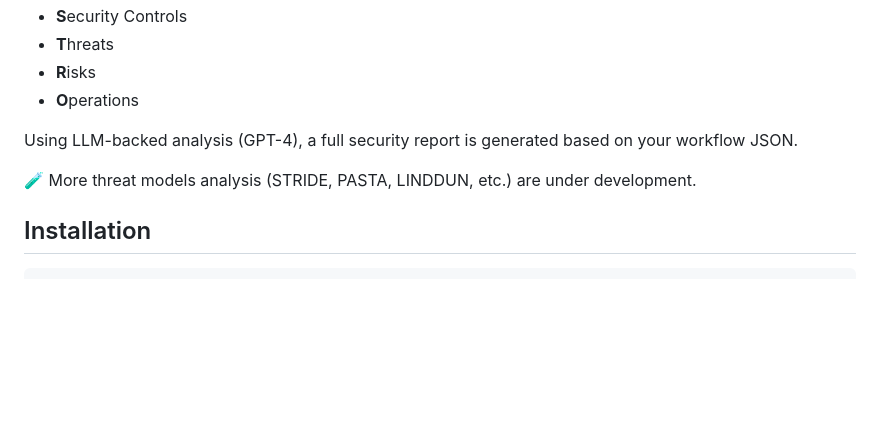
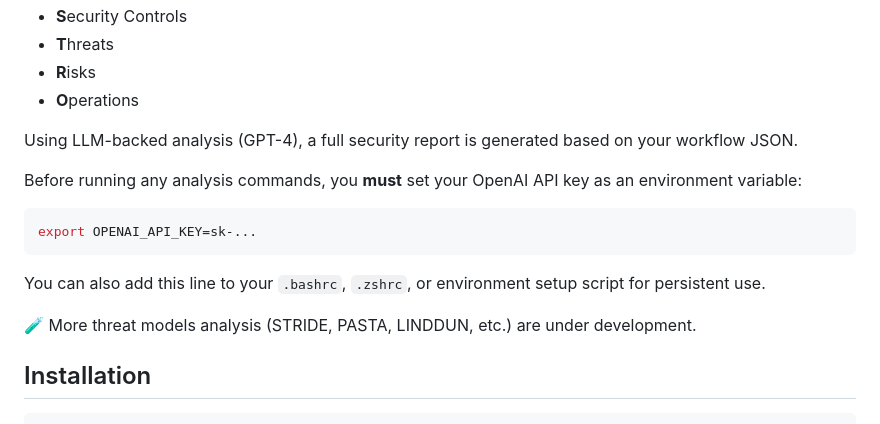
Before and after one commit to Repello-AI/Agent-Wiz, a Markdown page: README.md, the part around the change. GitHub-like rendering; blank space fills up the shorter version.

Commit message:
updated readme for open ai key need

````diff
--- a/README.md
+++ b/README.md
@@ -71,8 +71,15 @@ ShadowAgent currently supports [**MAESTRO**](https://cloudsecurityalliance.org/b
 
 Using LLM-backed analysis (GPT-4), a full security report is generated based on your workflow JSON.
 
+Before running any analysis commands, you **must** set your OpenAI API key as an environment variable:
+
+```bash
+export OPENAI_API_KEY=sk-...
+```
+
+You can also add this line to your `.bashrc`, `.zshrc`, or environment setup script for persistent use.
+
 🧪 More threat models analysis (STRIDE, PASTA, LINDDUN, etc.) are under development.
-
 
 ## Installation
 
````
